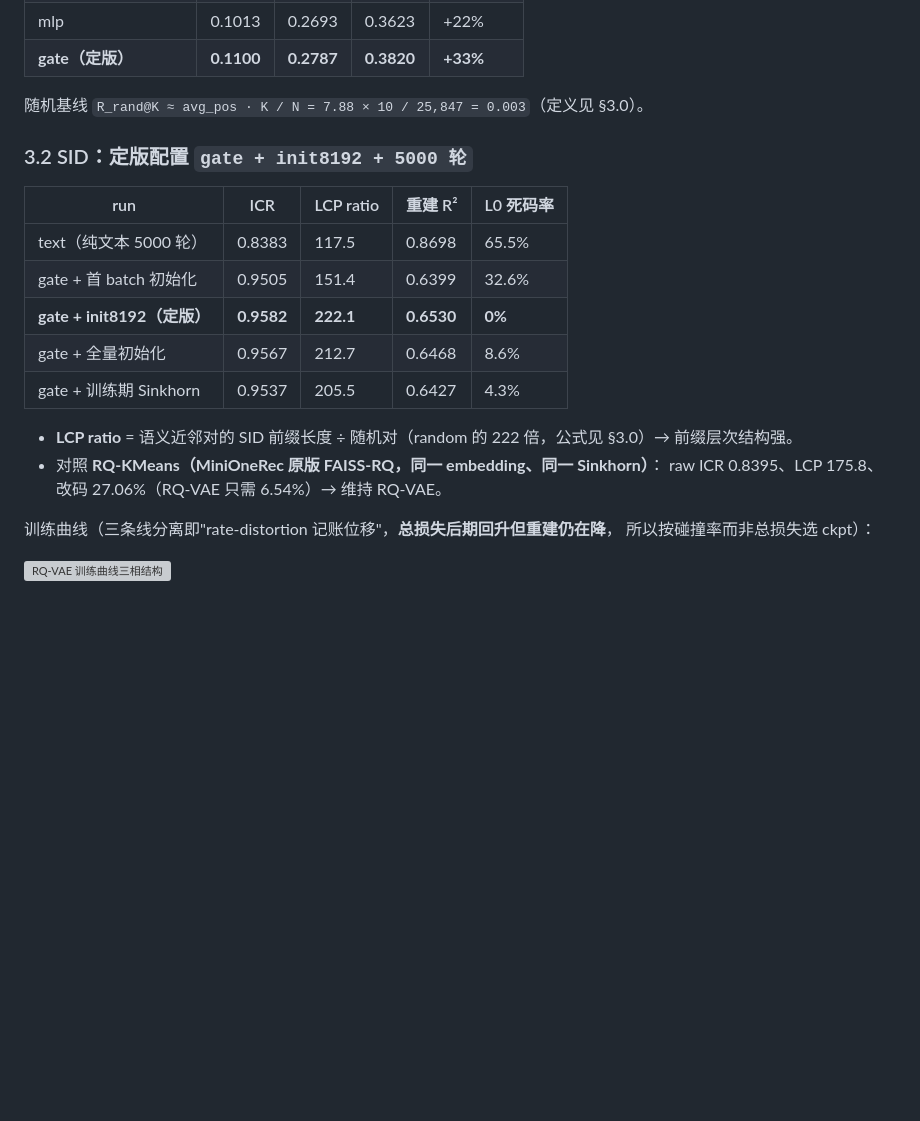
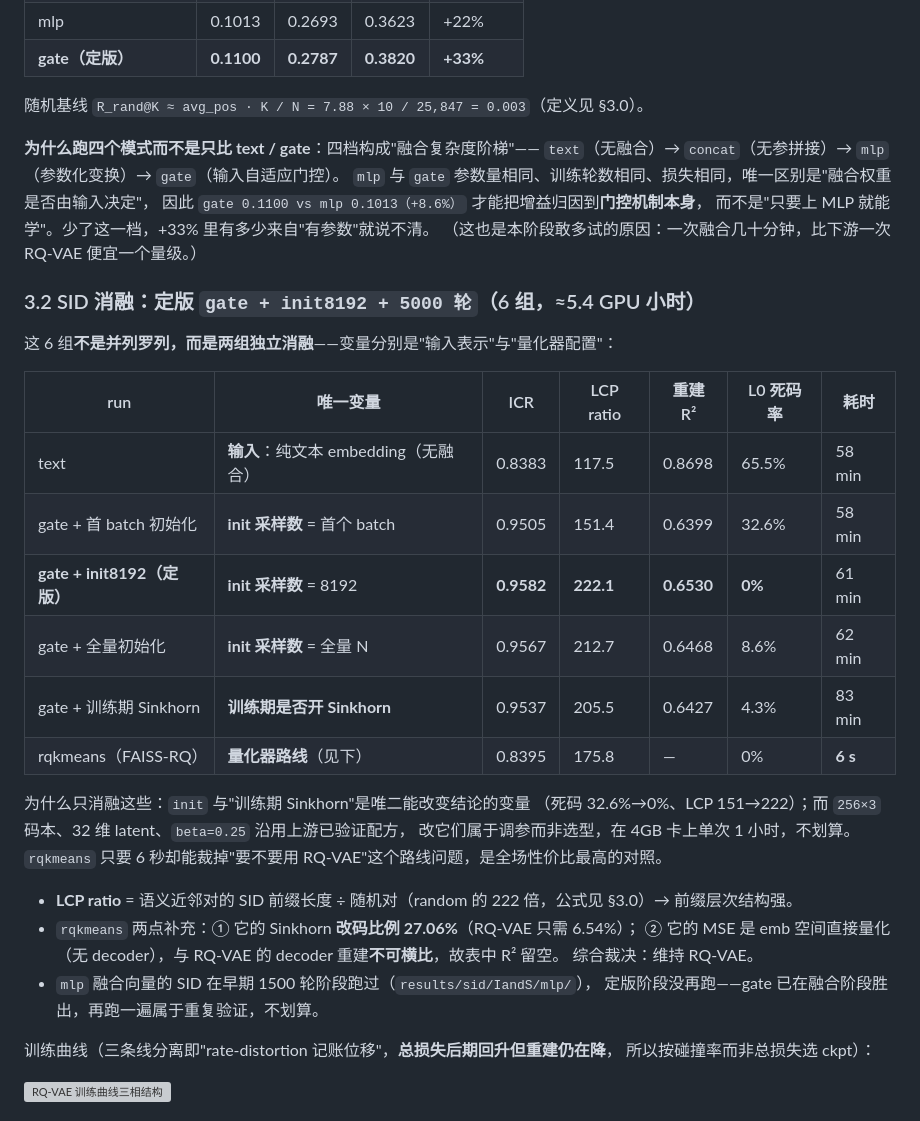
Before and after one commit to TangPeng7477/GenRetrieval, a Markdown page: README.md, the part around one of its changes. Drawn GitHub-style; blank space fills up the shorter version; grey boxes are pictures that could not be loaded.

```diff
--- a/README.md
+++ b/README.md
@@ -88,19 +88,37 @@ RESULTS_ROOT=results/sid_e5000 INIT_SAMPLES=8192 \
 
 随机基线 `R_rand@K ≈ avg_pos · K / N = 7.88 × 10 / 25,847 = 0.003`（定义见 §3.0）。
 
-### 3.2 SID：定版配置 `gate + init8192 + 5000 轮`
+**为什么跑四个模式而不是只比 text / gate**：四档构成"融合复杂度阶梯"——
+`text`（无融合）→ `concat`（无参拼接）→ `mlp`（参数化变换）→ `gate`（输入自适应门控）。
+`mlp` 与 `gate` 参数量相同、训练轮数相同、损失相同，唯一区别是"融合权重是否由输入决定"，
+因此 `gate 0.1100 vs mlp 0.1013（+8.6%）` 才能把增益归因到**门控机制本身**，
+而不是"只要上 MLP 就能学"。少了这一档，+33% 里有多少来自"有参数"就说不清。
+（这也是本阶段敢多试的原因：一次融合几十分钟，比下游一次 RQ-VAE 便宜一个量级。）
 
-| run | ICR | LCP ratio | 重建 R² | L0 死码率 |
-|---|---|---|---|---|
-| text（纯文本 5000 轮） | 0.8383 | 117.5 | 0.8698 | 65.5% |
-| gate + 首 batch 初始化 | 0.9505 | 151.4 | 0.6399 | 32.6% |
-| **gate + init8192（定版）** | **0.9582** | **222.1** | **0.6530** | **0%** |
-| gate + 全量初始化 | 0.9567 | 212.7 | 0.6468 | 8.6% |
-| gate + 训练期 Sinkhorn | 0.9537 | 205.5 | 0.6427 | 4.3% |
+### 3.2 SID 消融：定版 `gate + init8192 + 5000 轮`（6 组，≈5.4 GPU 小时）
+
+这 6 组**不是并列罗列，而是两组独立消融**——变量分别是"输入表示"与"量化器配置"：
+
+| run | 唯一变量 | ICR | LCP ratio | 重建 R² | L0 死码率 | 耗时 |
+|---|---|---|---|---|---|---|
+| text | **输入**：纯文本 embedding（无融合） | 0.8383 | 117.5 | 0.8698 | 65.5% | 58 min |
+| gate + 首 batch 初始化 | **init 采样数** = 首个 batch | 0.9505 | 151.4 | 0.6399 | 32.6% | 58 min |
+| **gate + init8192（定版）** | **init 采样数** = 8192 | **0.9582** | **222.1** | **0.6530** | **0%** | 61 min |
+| gate + 全量初始化 | **init 采样数** = 全量 N | 0.9567 | 212.7 | 0.6468 | 8.6% | 62 min |
+| gate + 训练期 Sinkhorn | **训练期是否开 Sinkhorn** | 0.9537 | 205.5 | 0.6427 | 4.3% | 83 min |
+| rqkmeans（FAISS-RQ） | **量化器路线**（见下） | 0.8395 | 175.8 | — | 0% | **6 s** |
+
+为什么只消融这些：`init` 与"训练期 Sinkhorn"是唯二能改变结论的变量
+（死码 32.6%→0%、LCP 151→222）；而 `256×3` 码本、32 维 latent、`beta=0.25` 沿用上游已验证配方，
+改它们属于调参而非选型，在 4GB 卡上单次 1 小时，不划算。
+`rqkmeans` 只要 6 秒却能裁掉"要不要用 RQ-VAE"这个路线问题，是全场性价比最高的对照。
 
 - **LCP ratio** = 语义近邻对的 SID 前缀长度 ÷ 随机对（random 的 222 倍，公式见 §3.0）→ 前缀层次结构强。
-- 对照 **RQ-KMeans（MiniOneRec 原版 FAISS-RQ，同一 embedding、同一 Sinkhorn）**：
-  raw ICR 0.8395、LCP 175.8、改码 27.06%（RQ-VAE 只需 6.54%）→ 维持 RQ-VAE。
+- `rqkmeans` 两点补充：① 它的 Sinkhorn **改码比例 27.06%**（RQ-VAE 只需 6.54%）；
+  ② 它的 MSE 是 emb 空间直接量化（无 decoder），与 RQ-VAE 的 decoder 重建**不可横比**，故表中 R² 留空。
+  综合裁决：维持 RQ-VAE。
+- `mlp` 融合向量的 SID 在早期 1500 轮阶段跑过（`results/sid/IandS/mlp/`），
+  定版阶段没再跑——gate 已在融合阶段胜出，再跑一遍属于重复验证，不划算。
 
 训练曲线（三条线分离即"rate-distortion 记账位移"，**总损失后期回升但重建仍在降**，
 所以按碰撞率而非总损失选 ckpt）：
```
Also changed, not shown: other parts of README.md (+40 -14 lines).
